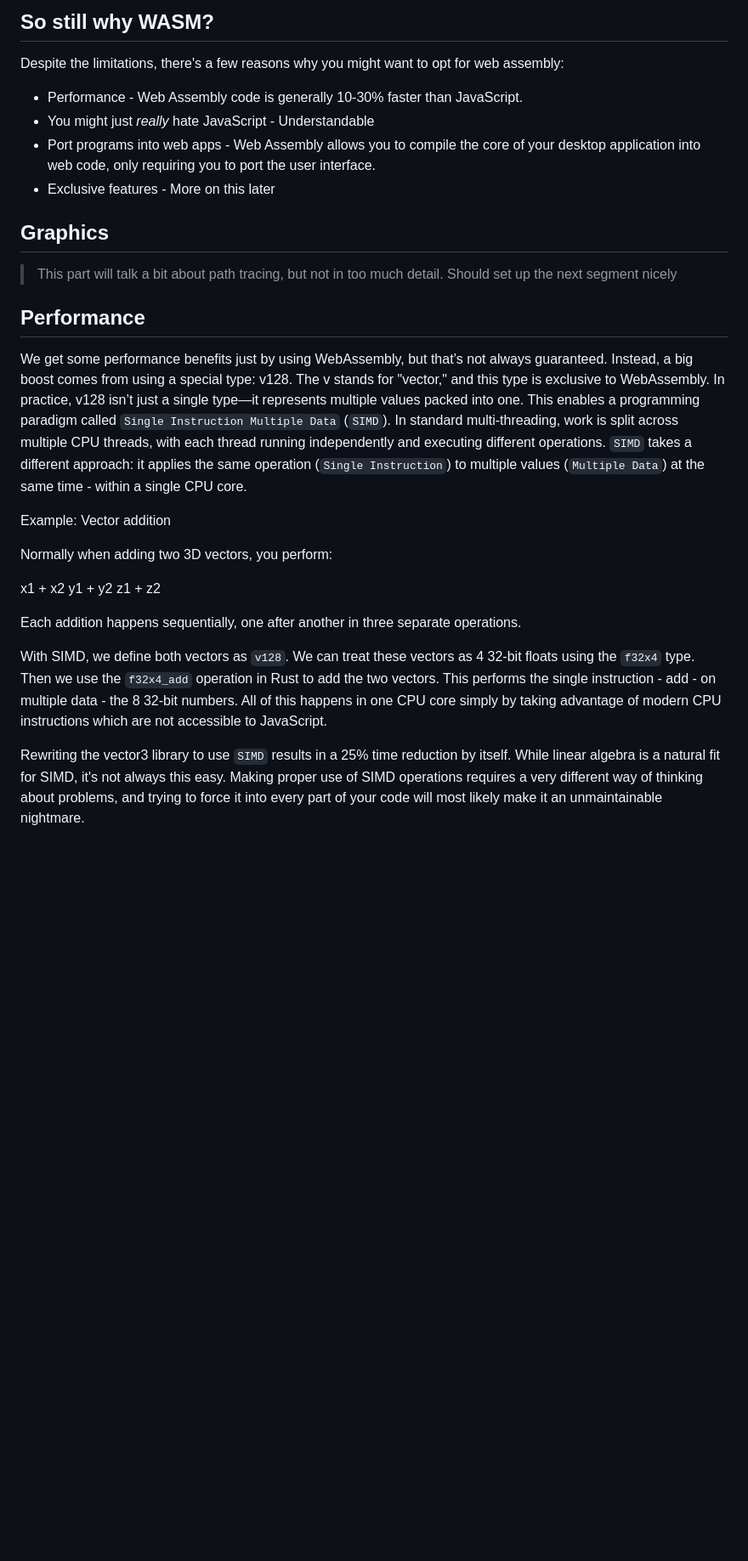
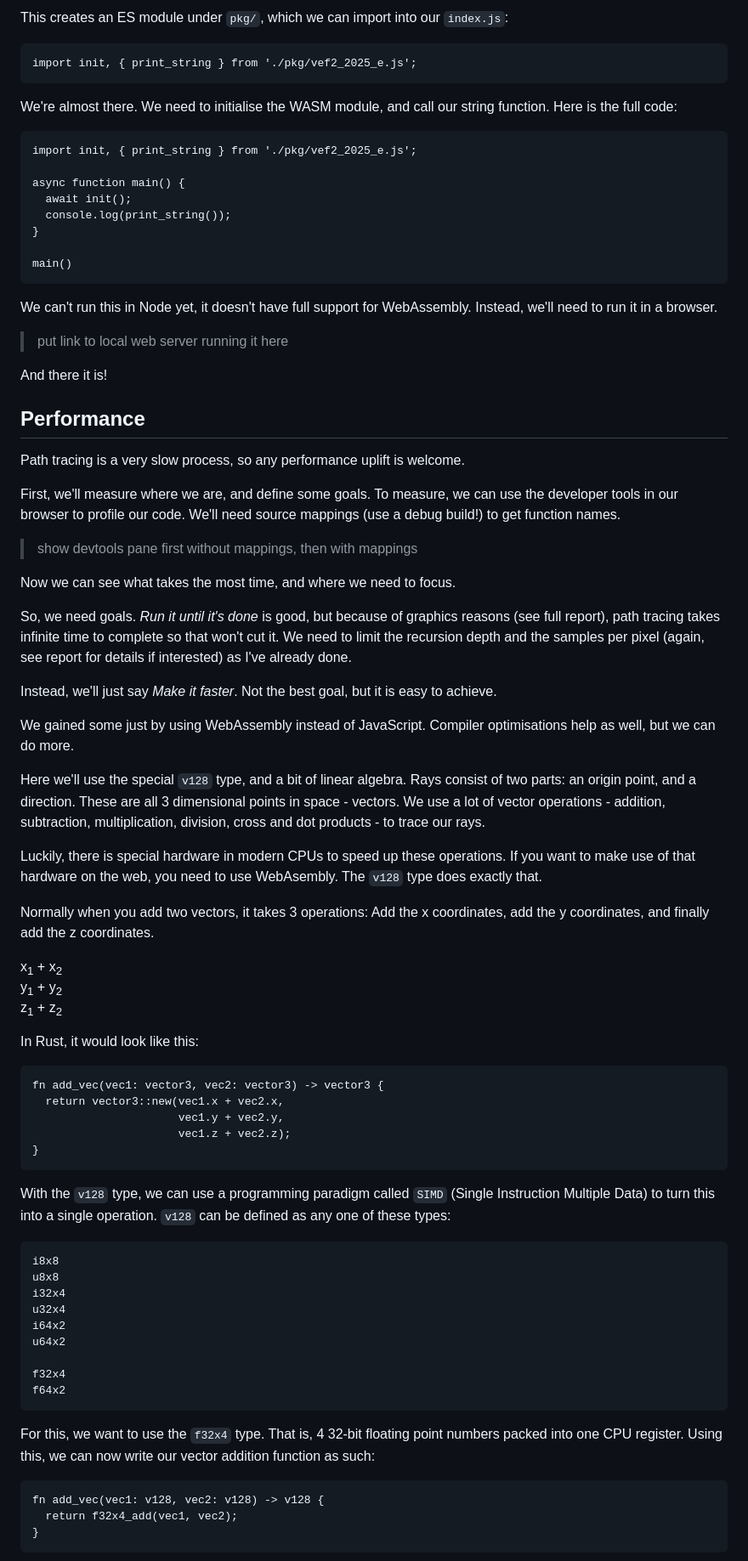
Before and after one commit to KczBen/vef2-2025-e, a Markdown page: topics.md, the part around the change printed below. Shown: that part at 85% size. Rendered like a GitHub page; blank space fills up the shorter version.

Commit message:
Topics almost done?

````diff
--- a/topics.md
+++ b/topics.md
@@ -85,27 +156,79 @@ WASM operates in a linear memory model, that is, all of the memory used by the m
 
-## So still why WASM?
-Despite the limitations, there's a few reasons why you might want to opt for web assembly:
-* Performance - Web Assembly code is generally 10-30% faster than JavaScript.
-* You might just *really* hate JavaScript - Understandable
-* Port programs into web apps - Web Assembly allows you to compile the core of your desktop application into web code, only requiring you to port the user interface.
-* Exclusive features - More on this later
+This creates an ES module under `pkg/`, which we can import into our `index.js`:
+```
+import init, { print_string } from './pkg/vef2_2025_e.js';
+```
 
-## Graphics
-> This part will talk a bit about path tracing, but not in too much detail. Should set up the next segment nicely
+We're almost there. We need to initialise the WASM module, and call our string function. Here is the full code:
+
+```
+import init, { print_string } from './pkg/vef2_2025_e.js';
+
+async function main() {
+  await init();
+  console.log(print_string());
+}
+
+main()
+```
+
+We can't run this in Node yet, it doesn't have full support for WebAssembly. Instead, we'll need to run it in a browser.
+
+> put link to local web server running it here
+
+And there it is!
 
 ## Performance
-We get some performance benefits just by using WebAssembly, but that’s not always guaranteed. Instead, a big boost comes from using a special type: v128. The v stands for "vector," and this type is exclusive to WebAssembly. In practice, v128 isn’t just a single type—it represents multiple values packed into one. This enables a programming paradigm called `Single Instruction Multiple Data` (`SIMD`). In standard multi-threading, work is split across multiple CPU threads, with each thread running independently and executing different operations. `SIMD` takes a different approach: it applies the same operation (`Single Instruction`) to multiple values (`Multiple Data`) at the same time - within a single CPU core.
+Path tracing is a very slow process, so any performance uplift is welcome.
 
-Example: Vector addition
+First, we'll measure where we are, and define some goals. To measure, we can use the developer tools in our browser to profile our code. We'll need source mappings (use a debug build!) to get function names.
 
-Normally when adding two 3D vectors, you perform:
+> show devtools pane first without mappings, then with mappings
 
-x1 + x2
-y1 + y2
-z1 + z2
+Now we can see what takes the most time, and where we need to focus.
 
-Each addition happens sequentially, one after another in three separate operations.
+So, we need goals. *Run it until it's done* is good, but because of graphics reasons (see full report), path tracing takes infinite time to complete so that won't cut it. We need to limit the recursion depth and the samples per pixel (again, see report for details if interested) as I've already done.
 
-With SIMD, we define both vectors as `v128`. We can treat these vectors as 4 32-bit floats using the `f32x4` type. Then we use the `f32x4_add` operation in Rust to add the two vectors. This performs the single instruction - add - on multiple data - the 8 32-bit numbers. All of this happens in one CPU core simply by taking advantage of modern CPU instructions which are not accessible to JavaScript.
+Instead, we'll just say *Make it faster*. Not the best goal, but it is easy to achieve.
 
-Rewriting the vector3 library to use `SIMD` results in a 25% time reduction by itself. While linear algebra is a natural fit for SIMD, it's not always this easy. Making proper use of SIMD operations requires a very different way of thinking about problems, and trying to force it into every part of your code will most likely make it an unmaintainable nightmare.
+We gained some just by using WebAssembly instead of JavaScript. Compiler optimisations help as well, but we can do more.
+
+Here we'll use the special `v128` type, and a bit of linear algebra. Rays consist of two parts: an origin point, and a direction. These are all 3 dimensional points in space - vectors. We use a lot of vector operations - addition, subtraction, multiplication, division, cross and dot products - to trace our rays.
+
+Luckily, there is special hardware in modern CPUs to speed up these operations. If you want to make use of that hardware on the web, you need to use WebAsembly. The `v128` type does exactly that.
+
+Normally when you add two vectors, it takes 3 operations: Add the x coordinates, add the y coordinates, and finally add the z coordinates.
+
+x<sub>1</sub> + x<sub>2</sub>\
+y<sub>1</sub> + y<sub>2</sub>\
+z<sub>1</sub> + z<sub>2</sub>
+
+In Rust, it would look like this:
+```
+fn add_vec(vec1: vector3, vec2: vector3) -> vector3 {
+  return vector3::new(vec1.x + vec2.x,
+                      vec1.y + vec2.y,
+                      vec1.z + vec2.z);
+}
+```
+
+With the `v128` type, we can use a programming paradigm called `SIMD` (Single Instruction Multiple Data) to turn this into a single operation. `v128` can be defined as any one of these types:
+```
+i8x8
+u8x8
+i32x4
+u32x4
+i64x2
+u64x2
+
+f32x4
+f64x2
+```
+
+For this, we want to use the `f32x4` type. That is, 4 32-bit floating point numbers packed into one CPU register. Using this, we can now write our vector addition function as such:
+```
+fn add_vec(vec1: v128, vec2: v128) -> v128 {
+  return f32x4_add(vec1, vec2);
+}
+```
+
````
Also changed, not shown: other parts of topics.md (+98 -24 lines).
